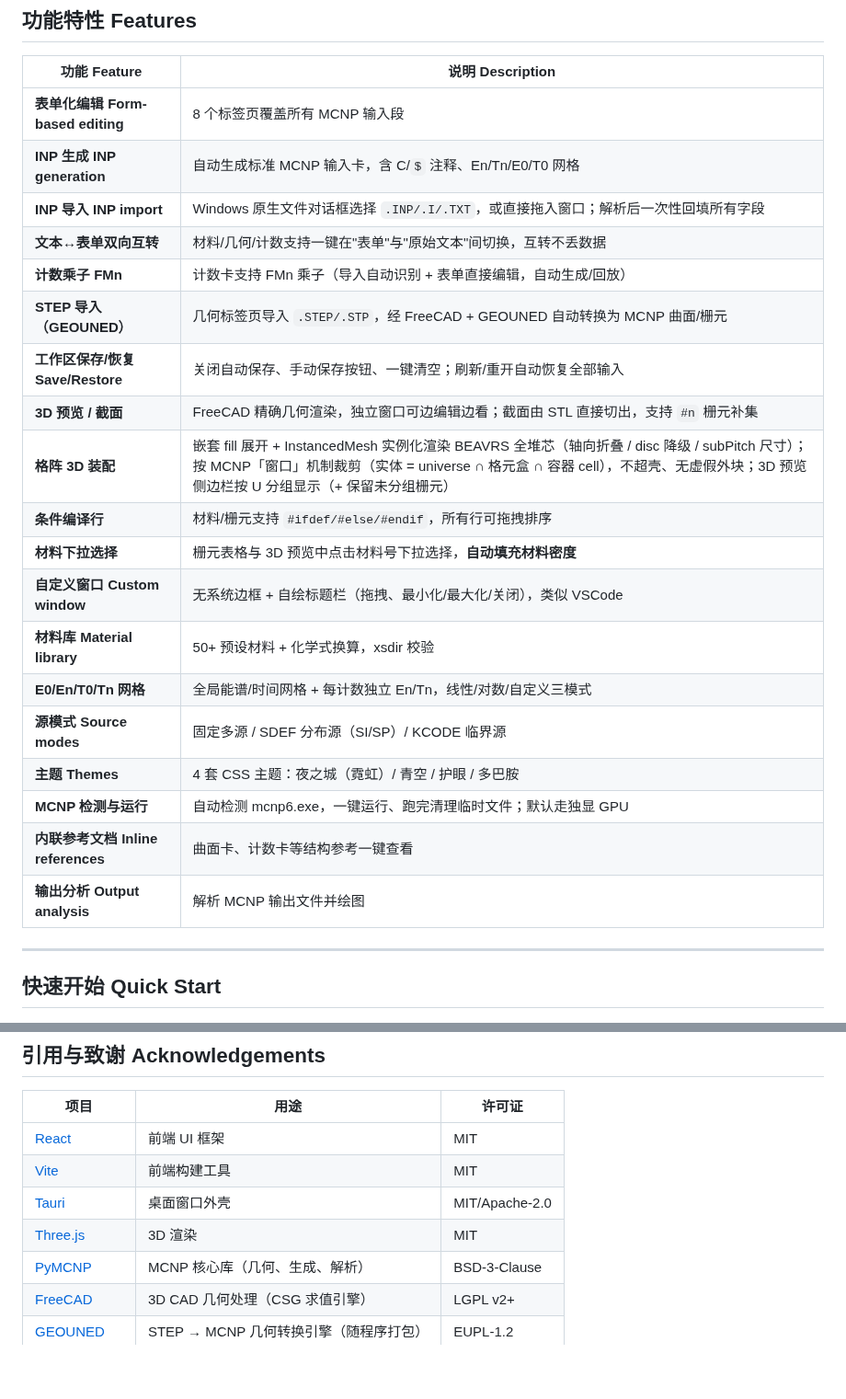
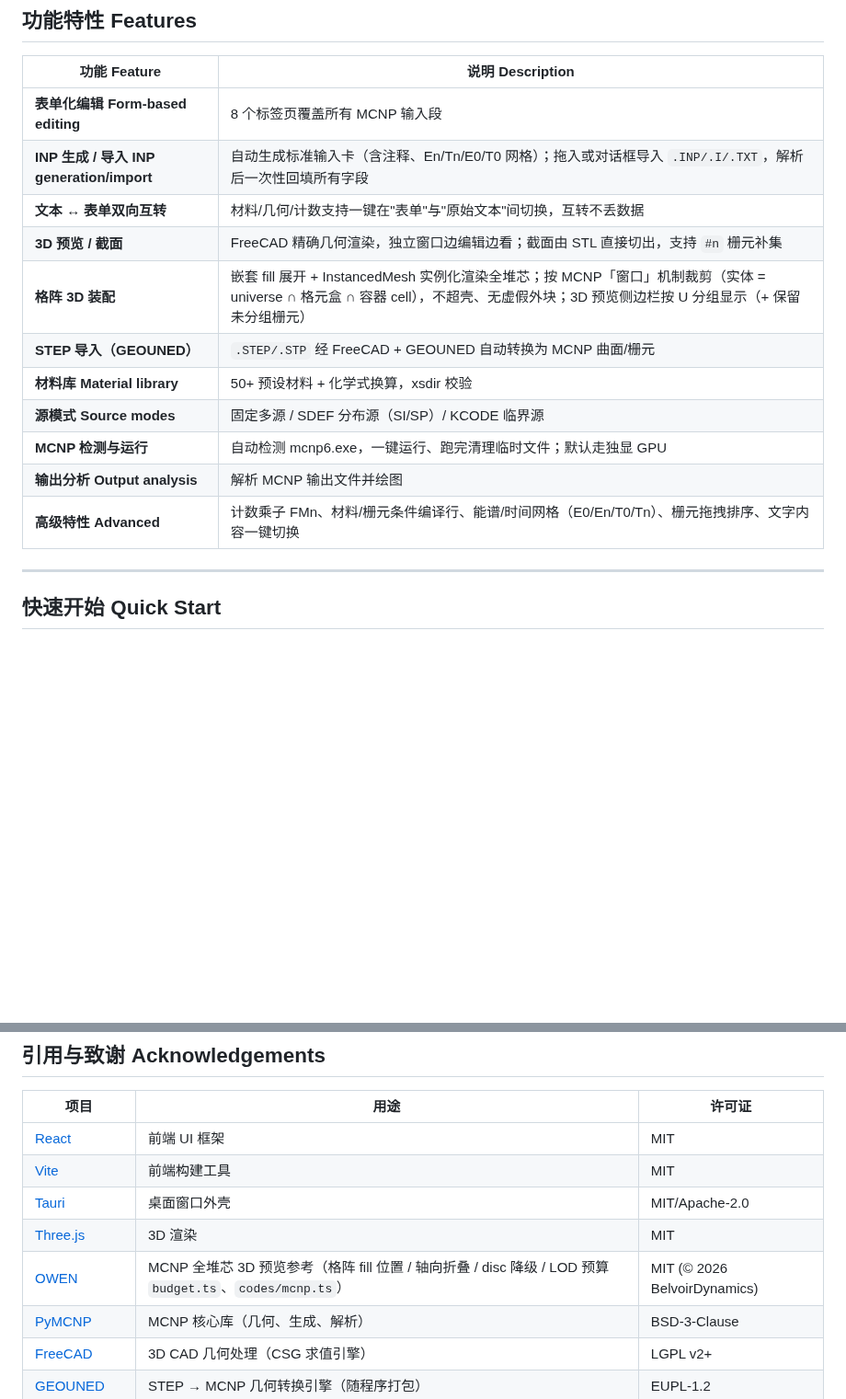
Before and after one commit to AnpiZhuo/MCNP-Input-Card-Generator, a Markdown page: README.md, 2 parts joined by grey strips. Shown at 92% size. GitHub-like rendering; blank space fills up the shorter version.

Commit message:
docs: README 功能特性表精简 + 致谢补 OWEN

```diff
--- a/README.md
+++ b/README.md
@@ -32,24 +32,16 @@ A desktop application for visually creating, editing, and validating **MCNP** in
 | 功能 Feature | 说明 Description |
 |-------------|-----------------|
 | **表单化编辑 Form-based editing** | 8 个标签页覆盖所有 MCNP 输入段 |
-| **INP 生成 INP generation** | 自动生成标准 MCNP 输入卡，含 C/`$` 注释、En/Tn/E0/T0 网格 |
-| **INP 导入 INP import** | Windows 原生文件对话框选择 `.INP/.I/.TXT`，或直接拖入窗口；解析后一次性回填所有字段 |
-| **文本↔表单双向互转** | 材料/几何/计数支持一键在"表单"与"原始文本"间切换，互转不丢数据 |
-| **计数乘子 FMn** | 计数卡支持 FMn 乘子（导入自动识别 + 表单直接编辑，自动生成/回放） |
-| **STEP 导入（GEOUNED）** | 几何标签页导入 `.STEP/.STP`，经 FreeCAD + GEOUNED 自动转换为 MCNP 曲面/栅元 |
-| **工作区保存/恢复 Save/Restore** | 关闭自动保存、手动保存按钮、一键清空；刷新/重开自动恢复全部输入 |
-| **3D 预览 / 截面** | FreeCAD 精确几何渲染，独立窗口可边编辑边看；截面由 STL 直接切出，支持 `#n` 栅元补集 |
-| **格阵 3D 装配** | 嵌套 fill 展开 + InstancedMesh 实例化渲染 BEAVRS 全堆芯（轴向折叠 / disc 降级 / subPitch 尺寸）；按 MCNP「窗口」机制裁剪（实体 = universe ∩ 格元盒 ∩ 容器 cell），不超壳、无虚假外块；3D 预览侧边栏按 U 分组显示（+ 保留未分组栅元） |
-| **条件编译行** | 材料/栅元支持 `#ifdef/#else/#endif`，所有行可拖拽排序 |
-| **材料下拉选择** | 栅元表格与 3D 预览中点击材料号下拉选择，**自动填充材料密度** |
-| **自定义窗口 Custom window** | 无系统边框 + 自绘标题栏（拖拽、最小化/最大化/关闭），类似 VSCode |
+| **INP 生成 / 导入 INP generation/import** | 自动生成标准输入卡（含注释、En/Tn/E0/T0 网格）；拖入或对话框导入 `.INP/.I/.TXT`，解析后一次性回填所有字段 |
+| **文本 ↔ 表单双向互转** | 材料/几何/计数支持一键在"表单"与"原始文本"间切换，互转不丢数据 |
+| **3D 预览 / 截面** | FreeCAD 精确几何渲染，独立窗口边编辑边看；截面由 STL 直接切出，支持 `#n` 栅元补集 |
+| **格阵 3D 装配** | 嵌套 fill 展开 + InstancedMesh 实例化渲染全堆芯；按 MCNP「窗口」机制裁剪（实体 = universe ∩ 格元盒 ∩ 容器 cell），不超壳、无虚假外块；3D 预览侧边栏按 U 分组显示（+ 保留未分组栅元） |
+| **STEP 导入（GEOUNED）** | `.STEP/.STP` 经 FreeCAD + GEOUNED 自动转换为 MCNP 曲面/栅元 |
 | **材料库 Material library** | 50+ 预设材料 + 化学式换算，xsdir 校验 |
-| **E0/En/T0/Tn 网格** | 全局能谱/时间网格 + 每计数独立 En/Tn，线性/对数/自定义三模式 |
 | **源模式 Source modes** | 固定多源 / SDEF 分布源（SI/SP）/ KCODE 临界源 |
-| **主题 Themes** | 4 套 CSS 主题：夜之城（霓虹）/ 青空 / 护眼 / 多巴胺 |
 | **MCNP 检测与运行** | 自动检测 mcnp6.exe，一键运行、跑完清理临时文件；默认走独显 GPU |
-| **内联参考文档 Inline references** | 曲面卡、计数卡等结构参考一键查看 |
 | **输出分析 Output analysis** | 解析 MCNP 输出文件并绘图 |
+| **高级特性 Advanced** | 计数乘子 FMn、材料/栅元条件编译行、能谱/时间网格（E0/En/T0/Tn）、栅元拖拽排序、文字内容一键切换 |
 
 ---
 
@@ -167,6 +159,7 @@ python api_server.py
 | [Vite](https://vitejs.dev/) | 前端构建工具 | MIT |
 | [Tauri](https://tauri.app/) | 桌面窗口外壳 | MIT/Apache-2.0 |
 | [Three.js](https://threejs.org/) | 3D 渲染 | MIT |
+| [OWEN](https://github.com/BelvoirDynamics) | MCNP 全堆芯 3D 预览参考（格阵 fill 位置 / 轴向折叠 / disc 降级 / LOD 预算 `budget.ts`、`codes/mcnp.ts`） | MIT (© 2026 BelvoirDynamics) |
 | [PyMCNP](https://github.com/FSIBT/PyMCNP) | MCNP 核心库（几何、生成、解析） | BSD-3-Clause |
 | [FreeCAD](https://www.freecad.org/) | 3D CAD 几何处理（CSG 求值引擎） | LGPL v2+ |
 | [GEOUNED](https://geouned-org.github.io/GEOUNED/) | STEP → MCNP 几何转换引擎（随程序打包） | EUPL-1.2 |
```
